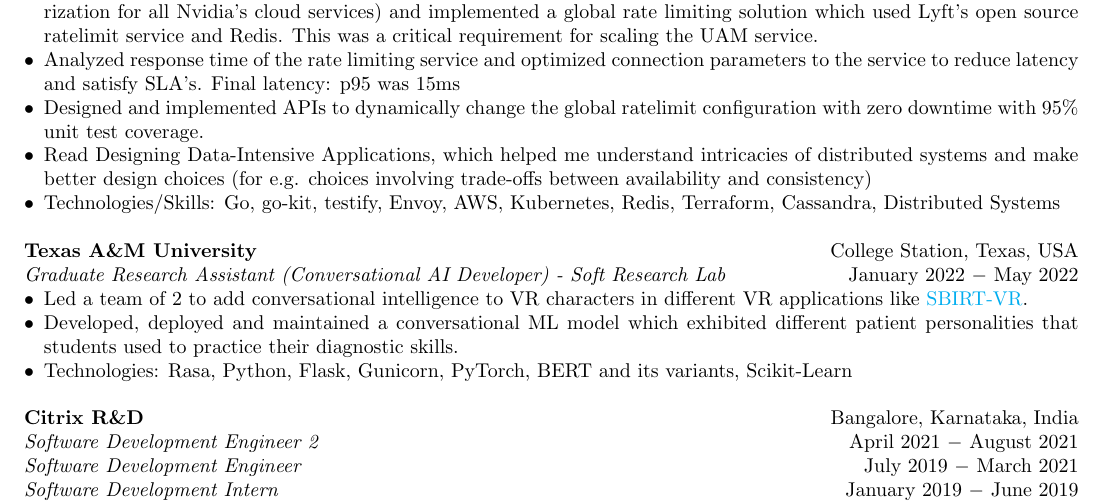
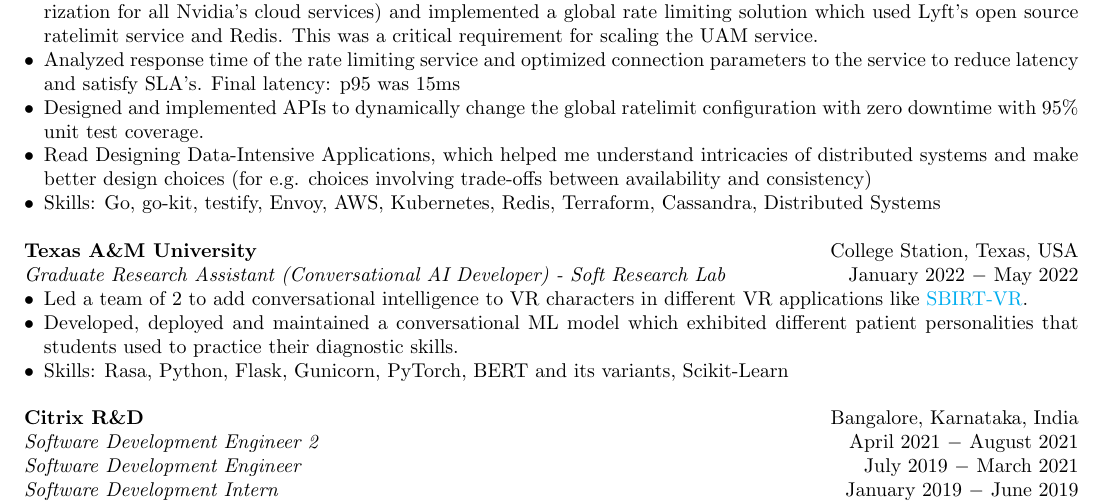
Before and after one commit to biradarganesh25/resume, a LaTeX CV (resume.tex): part of page 1 of 2, cut so that both start at the same text. Compiled offline with pdfLaTeX.

Commit message:
changed from technologies to skills

```diff
--- a/resume.tex
+++ b/resume.tex
@@ -88,7 +88,7 @@
 	\item Analyzed response time of the rate limiting service and optimized connection parameters to the service to reduce latency and satisfy SLA's. Final latency: p95 was 15ms
 	\item Designed and implemented APIs to dynamically change the global ratelimit configuration with zero downtime with 95\% unit test coverage.
 	\item Read Designing Data-Intensive Applications, which helped me understand intricacies of distributed systems and make better design choices (for e.g. choices involving trade-offs between availability and consistency)
-	\item Technologies/Skills: Go, go-kit, testify, Envoy, AWS, Kubernetes, Redis, Terraform, Cassandra, Distributed Systems \\
+	\item Skills: Go, go-kit, testify, Envoy, AWS, Kubernetes, Redis, Terraform, Cassandra, Distributed Systems \\
 \end{itemize}
 
 \noindent \textbf{Texas A\&M University} \hfill College Station, Texas, USA\\
@@ -96,7 +96,7 @@
 \begin{itemize}[noitemsep,nolistsep,leftmargin=*]
 \item {Led a team of 2 to add conversational intelligence to VR characters in different VR applications like \href{https://softinteraction.com/portfolio/sbirt-vr}{SBIRT-VR}}.
 \item {Developed, deployed and maintained a conversational ML model which exhibited different patient personalities that students used to practice their diagnostic skills.}
-\item Technologies: Rasa, Python, Flask, Gunicorn, PyTorch, BERT and its variants, Scikit-Learn\\
+\item Skills: Rasa, Python, Flask, Gunicorn, PyTorch, BERT and its variants, Scikit-Learn\\
 
 \end{itemize}
 \noindent \textbf{Citrix R\&D} \hfill Bangalore, Karnataka, India \\
```
Also changed, not shown: resume.tex (4 more changed lines).
